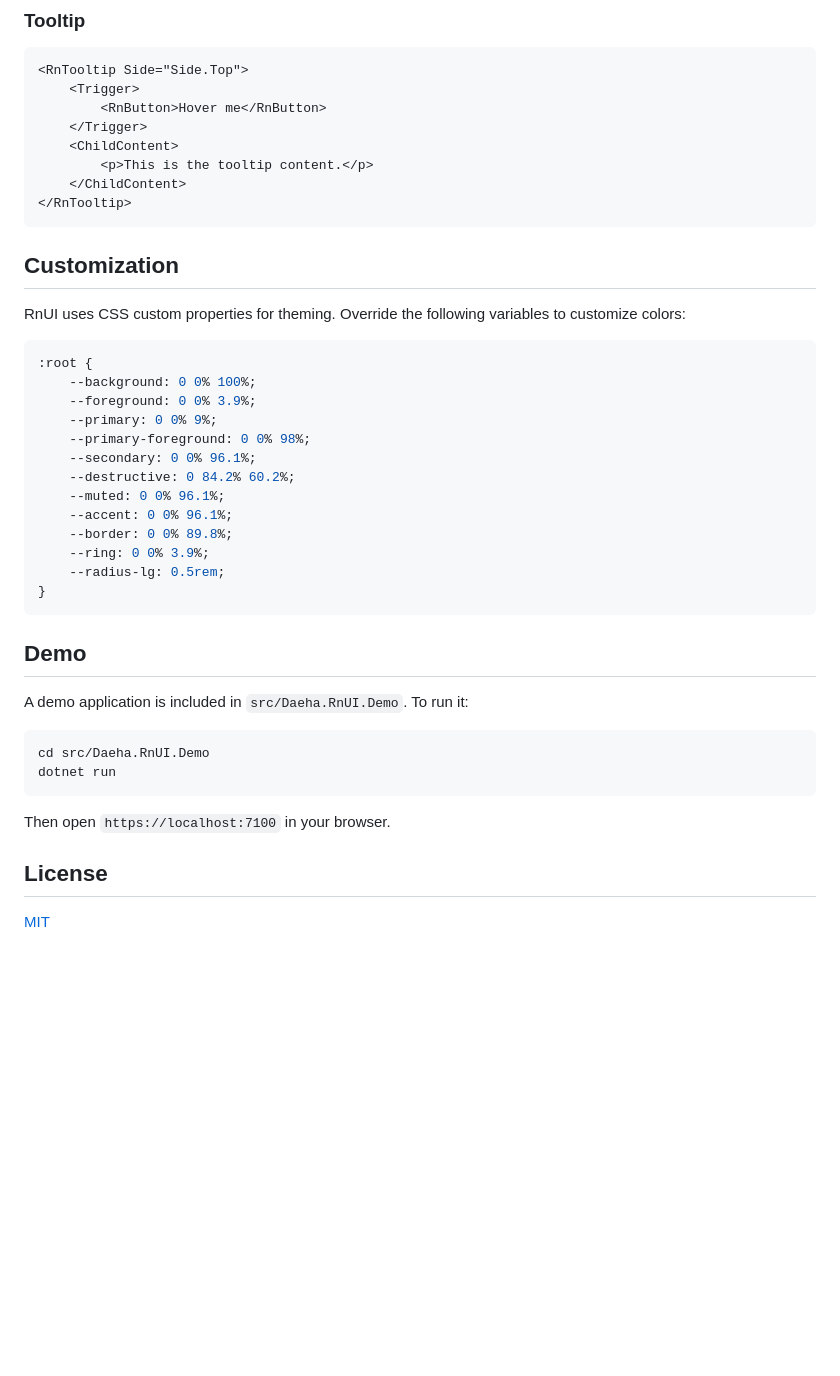
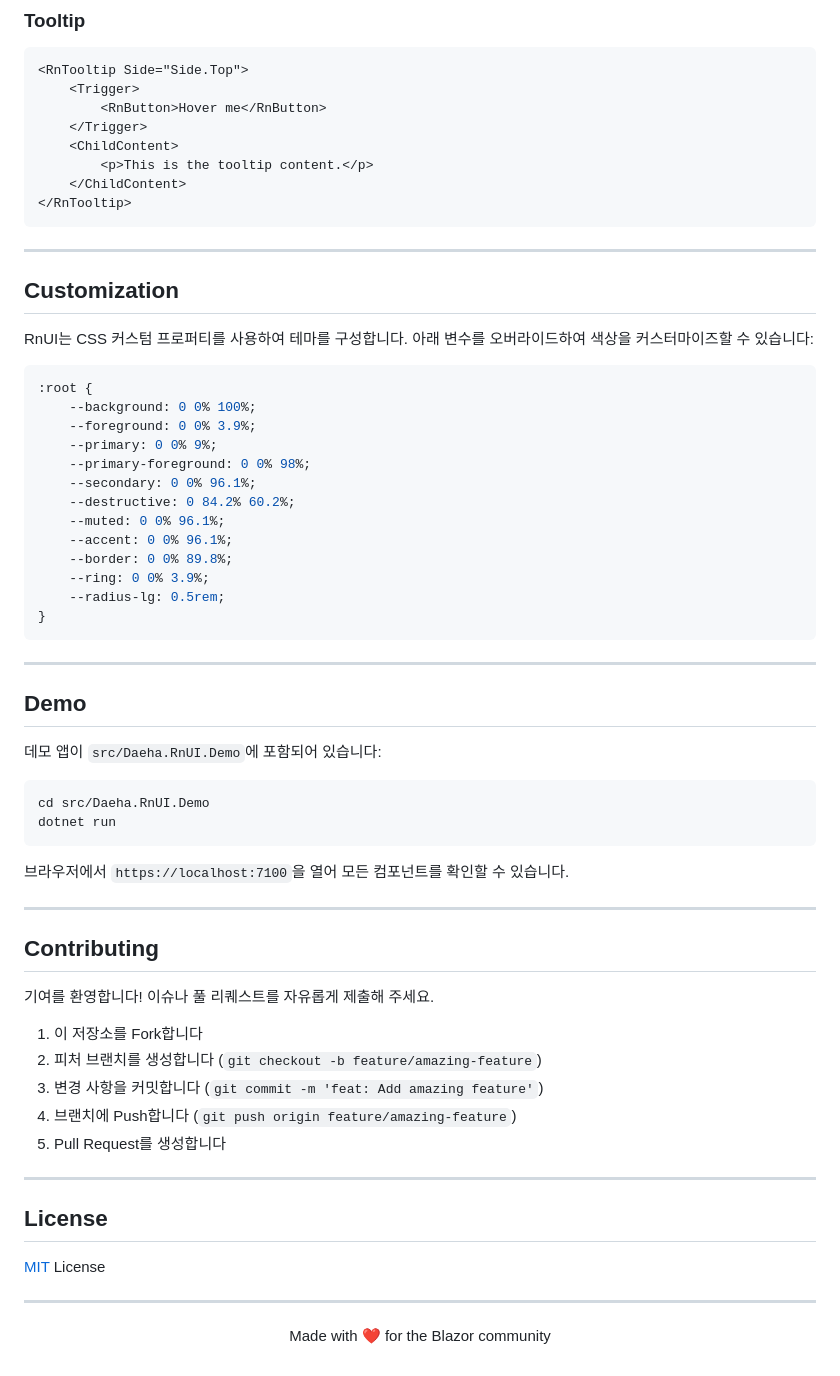
Before and after one commit to daeha76/RnUI, a Markdown page: README.md, the part around one of its changes. GitHub-like rendering; blank space fills up the shorter version.

````diff
--- a/README.md
+++ b/README.md
@@ -149,9 +227,11 @@ RnUI uses Tailwind CSS for styling. Make sure Tailwind CSS is set up in your Bla
 </RnTooltip>
 ```
 
+---
+
 ## Customization
 
-RnUI uses CSS custom properties for theming. Override the following variables to customize colors:
+RnUI는 CSS 커스텀 프로퍼티를 사용하여 테마를 구성합니다. 아래 변수를 오버라이드하여 색상을 커스터마이즈할 수 있습니다:
 
 ```css
 :root {
@@ -169,17 +249,41 @@ RnUI uses CSS custom properties for theming. Override the following variables to
 }
 ```
 
+---
+
 ## Demo
 
-A demo application is included in `src/Daeha.RnUI.Demo`. To run it:
+데모 앱이 `src/Daeha.RnUI.Demo`에 포함되어 있습니다:
 
 ```bash
 cd src/Daeha.RnUI.Demo
 dotnet run
 ```
 
-Then open `https://localhost:7100` in your browser.
+브라우저에서 `https://localhost:7100`을 열어 모든 컴포넌트를 확인할 수 있습니다.
+
+---
+
+## Contributing
+
+기여를 환영합니다! 이슈나 풀 리퀘스트를 자유롭게 제출해 주세요.
+
+1. 이 저장소를 Fork합니다
+2. 피처 브랜치를 생성합니다 (`git checkout -b feature/amazing-feature`)
+3. 변경 사항을 커밋합니다 (`git commit -m 'feat: Add amazing feature'`)
+4. 브랜치에 Push합니다 (`git push origin feature/amazing-feature`)
+5. Pull Request를 생성합니다
+
+---
 
 ## License
 
-[MIT](LICENSE.md)
+[MIT](LICENSE.md) License
+
+---
+
+<div align="center">
+
+Made with ❤️ for the Blazor community
+
+</div>
````
Also changed, not shown: other parts of README.md (+104 -26 lines).
